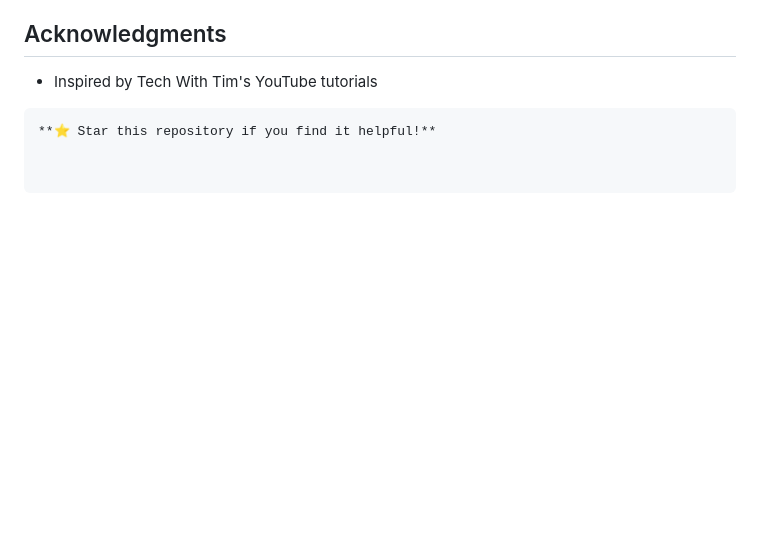
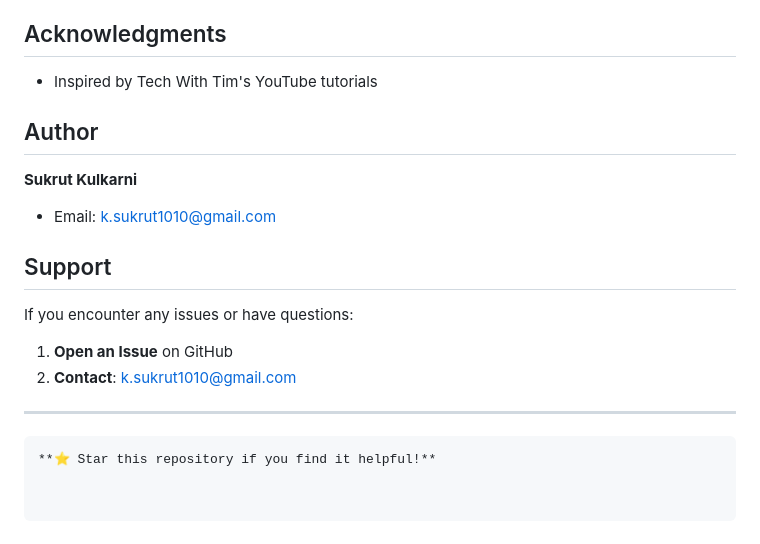
Before and after one commit to Sukrut10k/sorting-algorithm-visualizer, a Markdown page: README.md, the part around the change. Rendered like a GitHub page; blank space fills up the shorter version.

````diff
--- a/README.md
+++ b/README.md
@@ -136,5 +136,19 @@ Contributions are welcome! Please follow these steps:
 ## Acknowledgments
 
 - Inspired by Tech With Tim's YouTube tutorials
+
+##  Author
+
+**Sukrut Kulkarni**
+- Email: k.sukrut1010@gmail.com
+
+## Support
+
+If you encounter any issues or have questions:
+
+1. **Open an Issue** on GitHub
+2. **Contact**: k.sukrut1010@gmail.com
+
+---
 ```
 **⭐ Star this repository if you find it helpful!**
````
